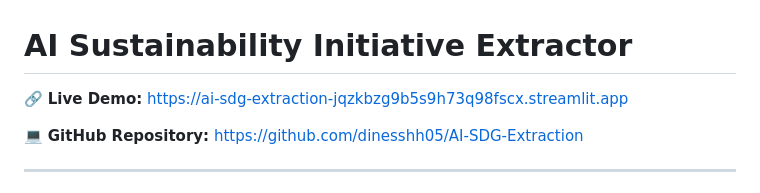
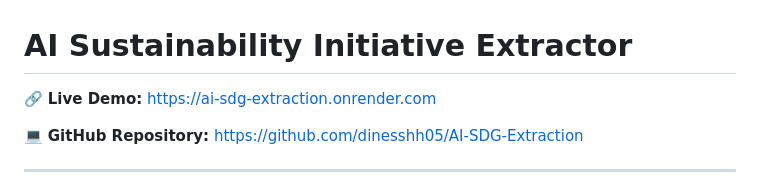
Before and after one commit to dinesshh05/AI-SDG-Extraction, a Markdown page: README.md, the part around the change. Rendered like a GitHub page.

Commit message:
updated live demo link\

```diff
--- a/README.md
+++ b/README.md
@@ -1,6 +1,6 @@
 # AI Sustainability Initiative Extractor
 
-🔗 **Live Demo:** https://ai-sdg-extraction-jqzkbzg9b5s9h73q98fscx.streamlit.app
+🔗 **Live Demo:** https://ai-sdg-extraction.onrender.com
 
 💻 **GitHub Repository:** https://github.com/dinesshh05/AI-SDG-Extraction
 
```
